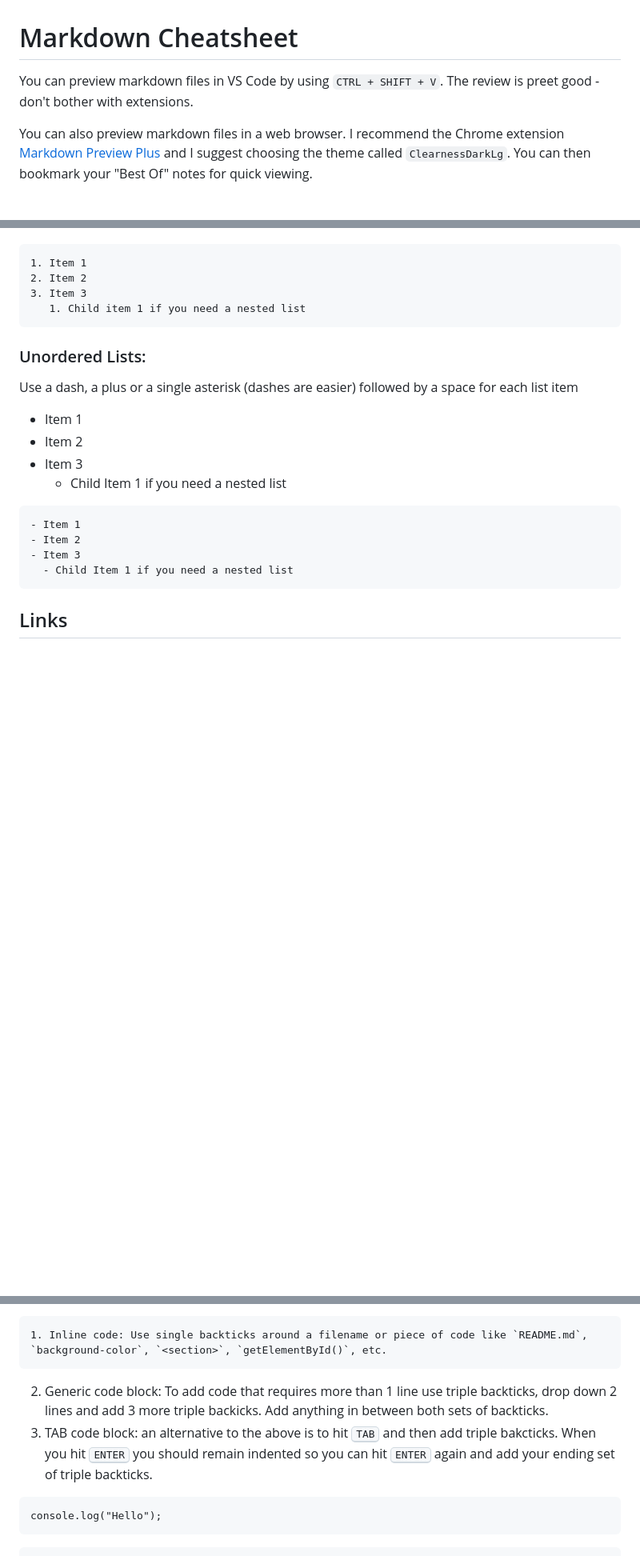
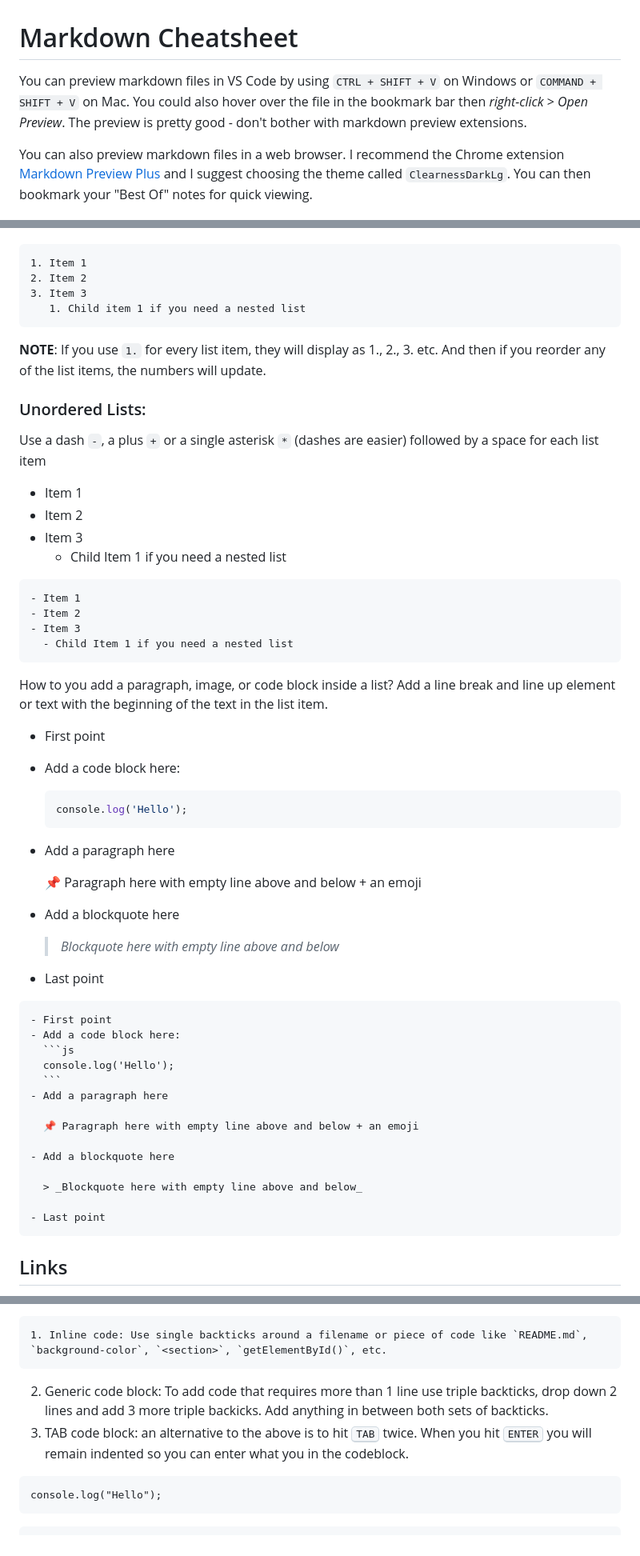
Before and after one commit to Kernix13/markdown-cheatsheet, a Markdown page: beginner-markdown.md, 3 parts joined by grey strips. Shown at 80% size. GitHub-like rendering; blank space fills up the shorter version.

`````diff
--- a/beginner-markdown.md
+++ b/beginner-markdown.md
@@ -1,6 +1,6 @@
 # Markdown Cheatsheet
 
-You can preview markdown files in VS Code by using `CTRL + SHIFT + V`. The review is preet good - don't bother with extensions.
+You can preview markdown files in VS Code by using `CTRL + SHIFT + V` on Windows or `COMMAND + SHIFT + V` on Mac. You could also hover over the file in the bookmark bar then _right-click_ > _Open Preview_. The preview is pretty good - don't bother with markdown preview extensions.
 
 You can also preview markdown files in a web browser. I recommend the Chrome extension [Markdown Preview Plus](https://chromewebstore.google.com/detail/markdown-preview-plus/febilkbfcbhebfnokafefeacimjdckgl?pli=1) and I suggest choosing the theme called `ClearnessDarkLg`. You can then bookmark your "Best Of" notes for quick viewing.
 
@@ -77,9 +77,11 @@ Use a number followed by a period then a space for each list item.
    1. Child item 1 if you need a nested list
 ```
 
+**NOTE**: If you use `1.` for every list item, they will display as 1., 2., 3. etc. And then if you reorder any of the list items, the numbers will update.
+
 ### Unordered Lists:
 
-Use a dash, a plus or a single asterisk (dashes are easier) followed by a space for each list item
+Use a dash `-`, a plus `+` or a single asterisk `*` (dashes are easier) followed by a space for each list item
 
 - Item 1
 - Item 2
@@ -93,7 +95,6 @@ Use a dash, a plus or a single asterisk (dashes are easier) followed by a space
   - Child Item 1 if you need a nested list
 ```
 
-<!--
 How to you add a paragraph, image, or code block inside a list? Add a line break and line up element or text with the beginning of the text in the list item.
 
 - First point
@@ -127,7 +128,6 @@ How to you add a paragraph, image, or code block inside a list? Add a line break
 
 - Last point
 ````
--->
 
 ## Links
 
@@ -199,7 +199,7 @@ You can also link to a heading section within a markdown file. To do this:
 ```
 
 2. Generic code block: To add code that requires more than 1 line use triple backticks, drop down 2 lines and add 3 more triple backicks. Add anything in between both sets of backticks.
-3. TAB code block: an alternative to the above is to hit <kbd>TAB</kbd> and then add triple bakcticks. When you hit <kbd>ENTER</kbd> you should remain indented so you can hit <kbd>ENTER</kbd> again and add your ending set of triple backticks.
+3. TAB code block: an alternative to the above is to hit <kbd>TAB</kbd> twice. When you hit <kbd>ENTER</kbd> you will remain indented so you can enter what you in the codeblock.
 
 ```
 console.log("Hello");
`````
Also changed, not shown: other parts of beginner-markdown.md (+41 -18 lines).
